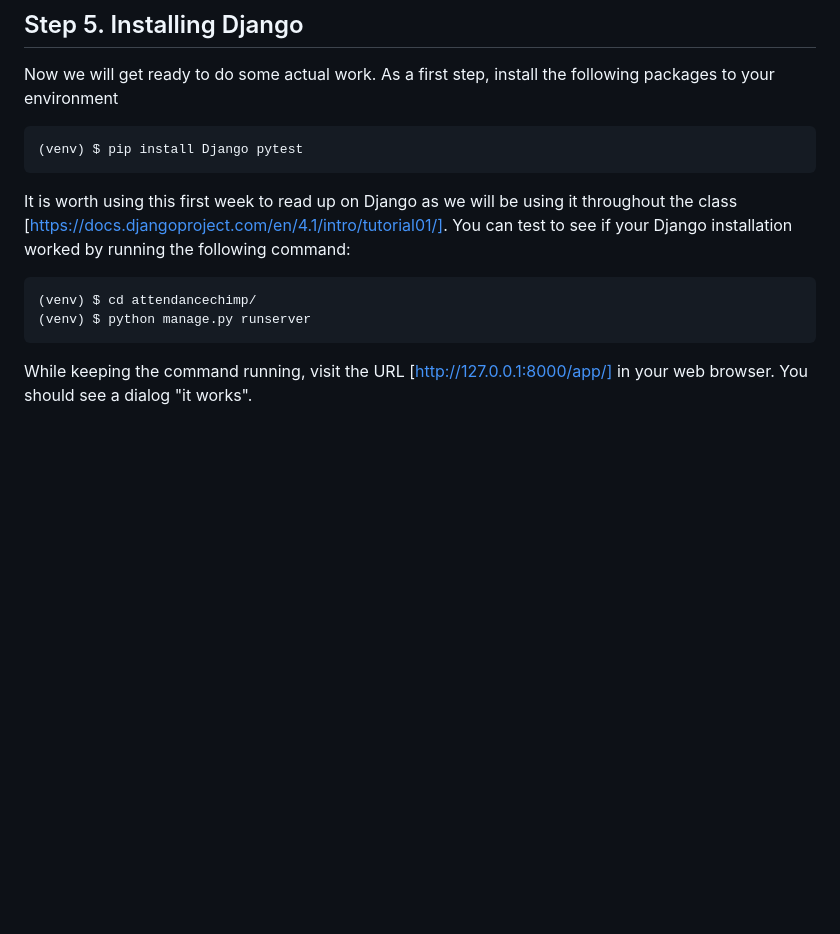
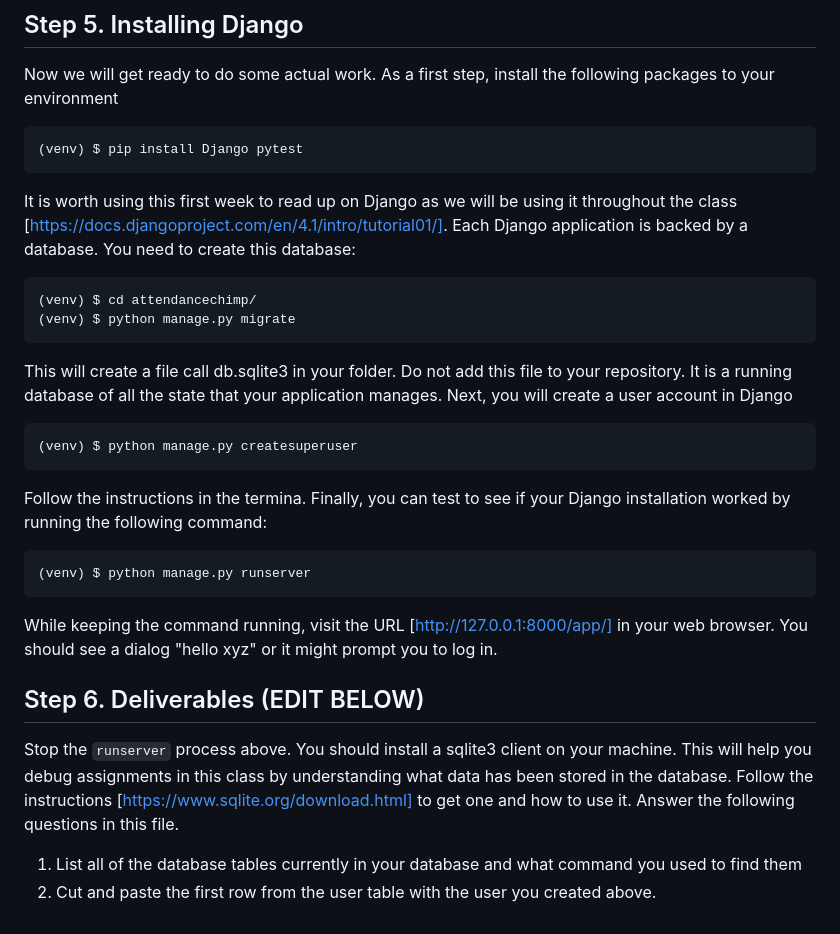
Before and after one commit to sjyk/cmsc13600-course-project, a Markdown page: docs/Week-0-Installation.md, the part around the change. Drawn GitHub-style; blank space fills up the shorter version.

````diff
--- a/docs/Week-0-Installation.md
+++ b/docs/Week-0-Installation.md
@@ -99,9 +99,24 @@ Now we will get ready to do some actual work. As a first step, install the follo
 ```
 (venv) $ pip install Django pytest
 ```
-It is worth using this first week to read up on Django as we will be using it throughout the class [https://docs.djangoproject.com/en/4.1/intro/tutorial01/]. You can test to see if your Django installation worked by running the following command:
+It is worth using this first week to read up on Django as we will be using it throughout the class [https://docs.djangoproject.com/en/4.1/intro/tutorial01/]. Each Django application is backed by a database. You need to create this database:
 ```
 (venv) $ cd attendancechimp/
+(venv) $ python manage.py migrate
+```
+This will create a file call db.sqlite3 in your folder. Do not add this file to your repository. It is a running database of all the state that
+your application manages. Next, you will create a user account in Django
+```
+(venv) $ python manage.py createsuperuser
+```
+Follow the instructions in the termina. Finally, you can test to see if your Django installation worked by running the following command:
+```
 (venv) $ python manage.py runserver
 ```
-While keeping the command running, visit the URL [http://127.0.0.1:8000/app/] in your web browser. You should see a dialog "it works".
+While keeping the command running, visit the URL [http://127.0.0.1:8000/app/] in your web browser. You should see a dialog "hello xyz" or it might prompt you to log in.
+
+## Step 6. Deliverables (EDIT BELOW)
+Stop the `runserver` process above. You should install a sqlite3 client on your machine. This will help you debug assignments in this class by understanding what data has been stored in the database. Follow the instructions [https://www.sqlite.org/download.html] to get one and how to use it. Answer the following questions in this file.
+
+1. List all of the database tables currently in your database and what command you used to find them
+2. Cut and paste the first row from the user table with the user you created above.
````
